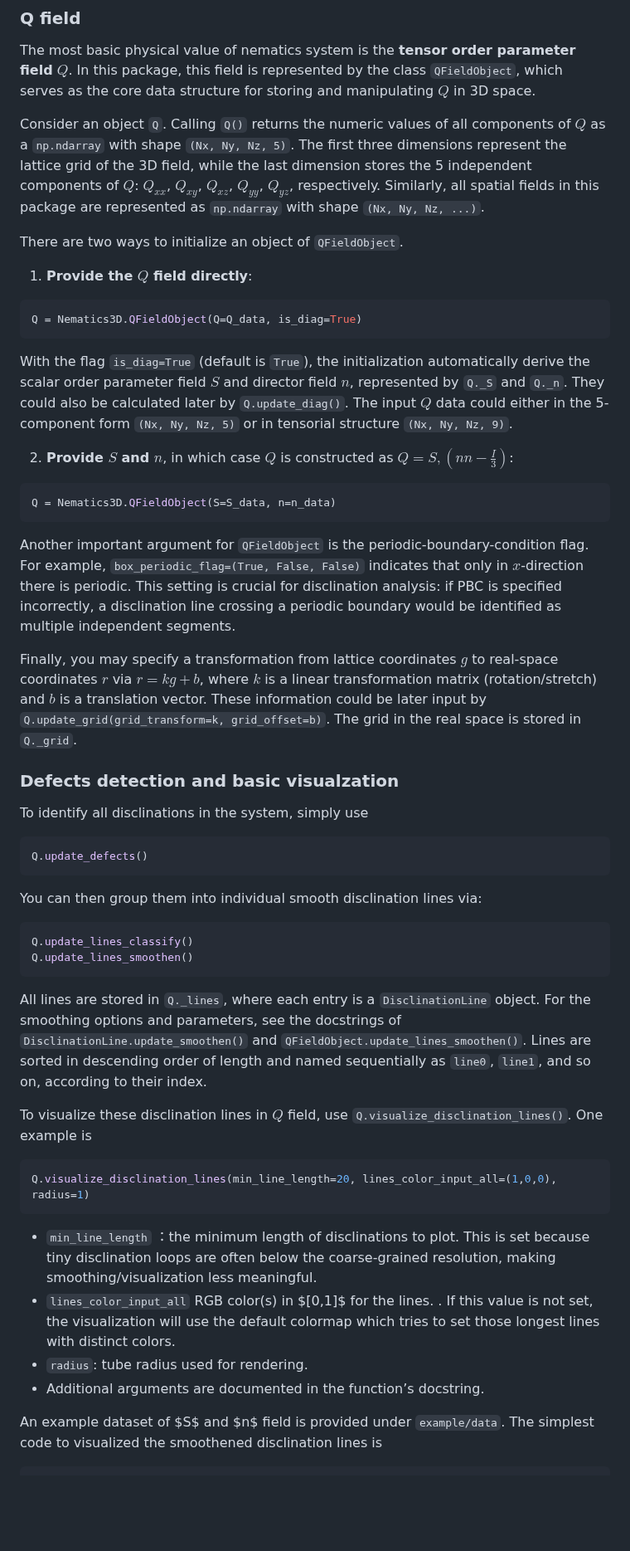
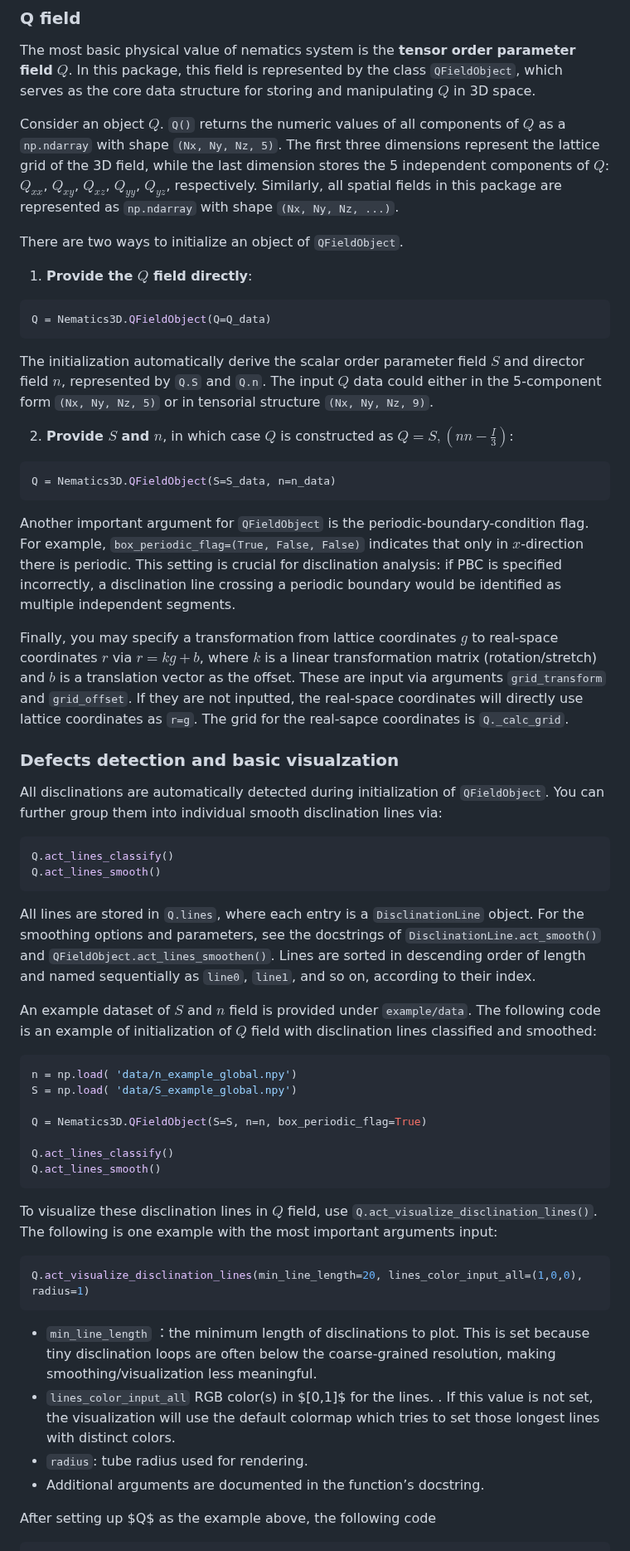
Before and after one commit to YingyouMa/Nematics3D, a Markdown page: README.md, the part around one of its changes. Shown at 83% size. Rendered like a GitHub page; blank space fills up the shorter version.

````diff
--- a/README.md
+++ b/README.md
@@ -44,15 +44,15 @@
 ### Q field
 The most basic physical value of nematics system is the **tensor order parameter field** $Q$. In this package, this field is represented by the class ```QFieldObject```, which serves as the core data structure for storing and manipulating $Q$ in 3D space.
 
-Consider an object ```Q```. Calling ```Q()``` returns the numeric values of all components of $Q$ as a ```np.ndarray``` with shape ```(Nx, Ny, Nz, 5)```. The first three dimensions represent the lattice grid of the 3D field, while the last dimension stores the 5 independent components of $Q$: $Q_{xx}$, $Q_{xy}$, $Q_{xz}$, $Q_{yy}$, $Q_{yz}$, respectively. Similarly, all spatial fields in this package are represented as ```np.ndarray``` with shape ```(Nx, Ny, Nz, ...)```.
+Consider an object $Q$. ```Q()``` returns the numeric values of all components of $Q$ as a ```np.ndarray``` with shape ```(Nx, Ny, Nz, 5)```. The first three dimensions represent the lattice grid of the 3D field, while the last dimension stores the 5 independent components of $Q$: $Q_{xx}$, $Q_{xy}$, $Q_{xz}$, $Q_{yy}$, $Q_{yz}$, respectively. Similarly, all spatial fields in this package are represented as ```np.ndarray``` with shape ```(Nx, Ny, Nz, ...)```.
 
 There are two ways to initialize an object of ```QFieldObject```.
 
 1. **Provide the $Q$ field directly**:
 ```python
-Q = Nematics3D.QFieldObject(Q=Q_data, is_diag=True)
+Q = Nematics3D.QFieldObject(Q=Q_data)
 ```
-With the flag ```is_diag=True``` (default is ```True```), the initialization automatically derive the scalar order parameter field $S$ and director field $n$, represented by ```Q._S``` and ```Q._n```. They could also be calculated later by ```Q.update_diag()```. The input $Q$ data could either in the 5-component form ```(Nx, Ny, Nz, 5)``` or in tensorial structure ```(Nx, Ny, Nz, 9)```.
+The initialization automatically derive the scalar order parameter field $S$ and director field $n$, represented by ```Q.S``` and ```Q.n```. The input $Q$ data could either in the 5-component form ```(Nx, Ny, Nz, 5)``` or in tensorial structure ```(Nx, Ny, Nz, 9)```.
 
 2. **Provide $S$ and $n$**, in which case $Q$ is constructed as $Q = S,(nn-\frac{I}{3})$:
 ```python
@@ -61,28 +61,35 @@ Q = Nematics3D.QFieldObject(S=S_data, n=n_data)
 
 Another important argument for ```QFieldObject``` is the periodic-boundary-condition flag. For example, ```box_periodic_flag=(True, False, False)``` indicates that only in $x$-direction there is periodic. This setting is crucial for disclination analysis: if PBC is specified incorrectly, a disclination line crossing a periodic boundary would be identified as multiple independent segments.
 
-Finally, you may specify a transformation from lattice coordinates $g$ to real-space coordinates $r$ via $r = k g + b$, where $k$ is a linear transformation matrix (rotation/stretch) and $b$ is a translation vector. These information could be later input by ```Q.update_grid(grid_transform=k, grid_offset=b)```. The grid in the real space is stored in ```Q._grid```.
+Finally, you may specify a transformation from lattice coordinates $g$ to real-space coordinates $r$ via $r = k g + b$, where $k$ is a linear transformation matrix (rotation/stretch) and $b$ is a translation vector as the offset. These are input via arguments ```grid_transform``` and ```grid_offset```. If they are not inputted, the real-space coordinates will directly use lattice coordinates as ```r=g```. The grid for the real-sapce coordinates is ```Q._calc_grid```.
 
 ### Defects detection and basic visualzation
-To identify all disclinations in the system, simply use
+All disclinations are automatically detected during initialization of ```QFieldObject```. You can further group them into individual smooth disclination lines via:
 ```python
-Q.update_defects()
+Q.act_lines_classify()
+Q.act_lines_smooth()
 ```
-You can then group them into individual smooth disclination lines via:
+All lines are stored in ```Q.lines```, where each entry is a ```DisclinationLine``` object. For the smoothing options and parameters, see the docstrings of ```DisclinationLine.act_smooth()``` and ```QFieldObject.act_lines_smoothen()```.  Lines are sorted in descending order of length and named sequentially as ```line0```, ```line1```, and so on, according to their index.
+
+An example dataset of $S$ and $n$ field is provided under ```example/data```. The following code is an example of initialization of $Q$ field with disclination lines classified and smoothed:
 ```python
-Q.update_lines_classify()
-Q.update_lines_smoothen()
+n = np.load( 'data/n_example_global.npy')
+S = np.load( 'data/S_example_global.npy')
+
+Q = Nematics3D.QFieldObject(S=S, n=n, box_periodic_flag=True)
+
+Q.act_lines_classify()
+Q.act_lines_smooth()
 ```
-All lines are stored in ```Q._lines```, where each entry is a ```DisclinationLine``` object. For the smoothing options and parameters, see the docstrings of ```DisclinationLine.update_smoothen()``` and ```QFieldObject.update_lines_smoothen()```.  Lines are sorted in descending order of length and named sequentially as ```line0```, ```line1```, and so on, according to their index.
 
-To visualize these disclination lines in $Q$ field, use ```Q.visualize_disclination_lines()```. One example is
+To visualize these disclination lines in $Q$ field, use ```Q.act_visualize_disclination_lines()```. The following is one example with the most important arguments input:
 ```python
-Q.visualize_disclination_lines(min_line_length=20, lines_color_input_all=(1,0,0), radius=1)
+Q.act_visualize_disclination_lines(min_line_length=20, lines_color_input_all=(1,0,0), radius=1)
 ```
 * ```min_line_length``` ：the minimum length of disclinations to plot. This is set because tiny disclination loops are often below the coarse-grained resolution, making smoothing/visualization less meaningful.
 * ```lines_color_input_all``` RGB color(s) in $[0,1]$ for the lines. . If this value is not set, the visualization will use the default colormap which tries to set those longest lines with distinct colors.
 * ```radius```: tube radius used for rendering.
 * Additional arguments are documented in the function’s docstring.
 
-An example dataset of $S$ and $n$ field is provided under ```example/data```. The simplest code to visualized the smoothened disclination lines is
+After setting up $Q$ as the example above, the following code
 ```python
````
Also changed, not shown: other parts of README.md (+16 -17 lines).
